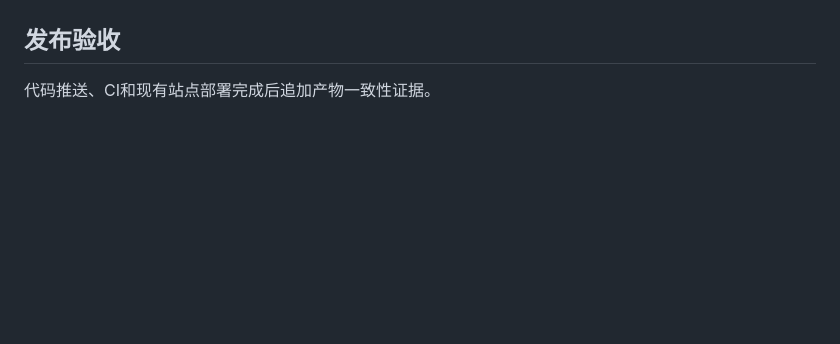
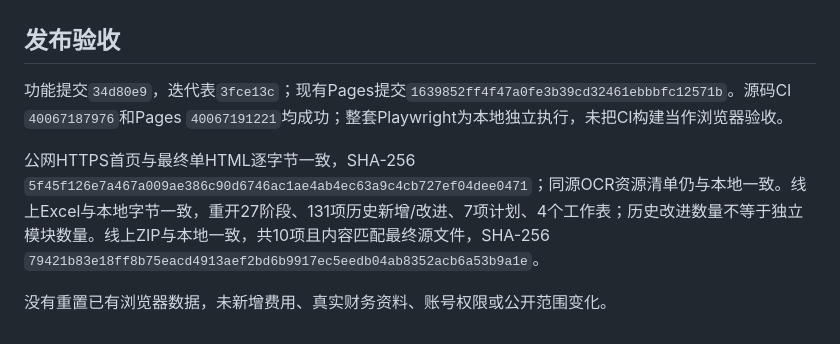
Before and after one commit to Jameyan42/-, a Markdown page: docs/阶段验收-v0.28.md, the part around the change. GitHub-like rendering; blank space fills up the shorter version.

Commit message:
docs: record travel screening deployment and verification

```diff
--- a/docs/阶段验收-v0.28.md
+++ b/docs/阶段验收-v0.28.md
@@ -37,4 +37,8 @@
 
 ## 发布验收
 
-代码推送、CI和现有站点部署完成后追加产物一致性证据。
+功能提交`34d80e9`，迭代表`3fce13c`；现有Pages提交`1639852ff4f47a0fe3b39cd32461ebbbfc12571b`。源码CI `40067187976`和Pages `40067191221`均成功；整套Playwright为本地独立执行，未把CI构建当作浏览器验收。
+
+公网HTTPS首页与最终单HTML逐字节一致，SHA-256 `5f45f126e7a467a009ae386c90d6746ac1ae4ab4ec63a9c4cb727ef04dee0471`；同源OCR资源清单仍与本地一致。线上Excel与本地字节一致，重开27阶段、131项历史新增/改进、7项计划、4个工作表；历史改进数量不等于独立模块数量。线上ZIP与本地一致，共10项且内容匹配最终源文件，SHA-256 `79421b83e18ff8b75eacd4913aef2bd6b9917ec5eedb04ab8352acb6a53b9a1e`。
+
+没有重置已有浏览器数据，未新增费用、真实财务资料、账号权限或公开范围变化。
```
Also changed, not shown: docs/项目待办.md (+3 -0 lines).
